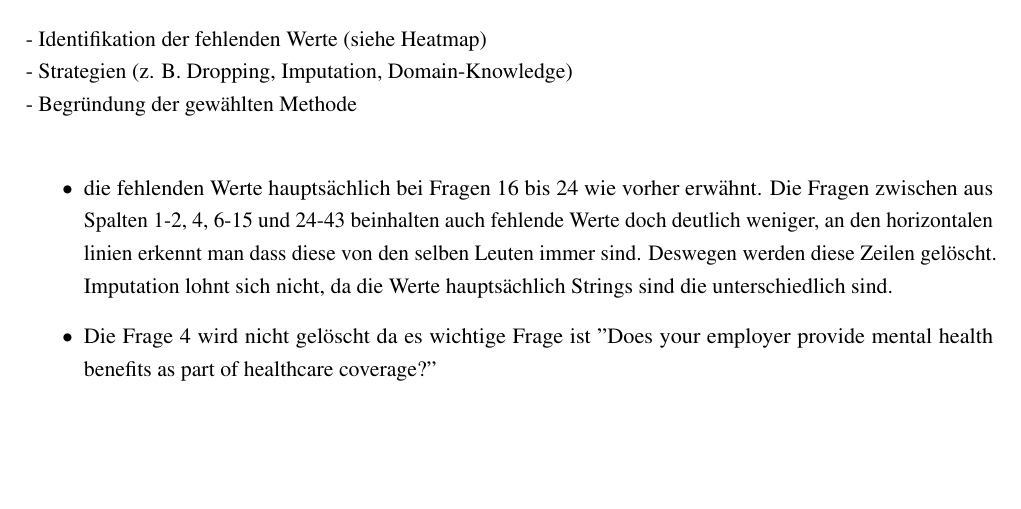
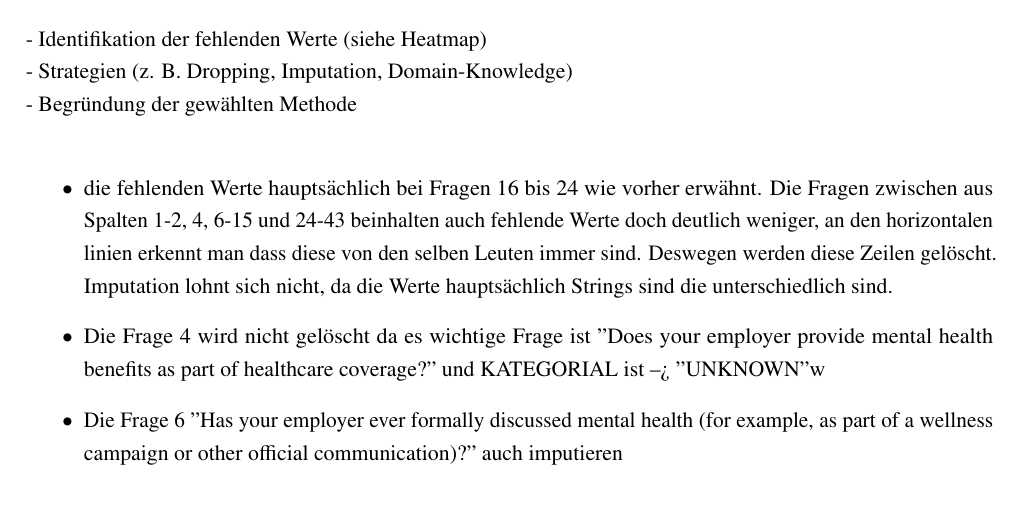
Before and after one commit to thedawid999/Health-Analysis, a LaTeX thesis (docs/00-Main.tex, which reads docs/020-Hauptteil.tex): part of page 9 of 14, cut so that both start at the same text, the shorter picture padded with empty space. Compiled offline with pdfLaTeX.

Commit message:
notes for data preprocessing - missing values

```diff
--- a/docs/020-Hauptteil.tex
+++ b/docs/020-Hauptteil.tex
@@ -63,7 +63,11 @@ doch deutlich weniger, an den horizontalen linien erkennt man dass diese von den
 selben Leuten immer sind. Deswegen werden diese Zeilen gelöscht. Imputation lohnt sich
 nicht, da die Werte hauptsächlich Strings sind die unterschiedlich sind.
     \item Die Frage 4 wird nicht gelöscht da es wichtige Frage ist "Does your
-    employer provide mental health benefits as part of healthcare coverage?"
+    employer provide mental health benefits as part of healthcare coverage?" und
+    KATEGORIAL ist --> "UNKNOWN"w
+    \item Die Frage 6 "Has your employer ever formally discussed mental health
+    (for example, as part of a wellness campaign or other official communication)?"
+    auch imputieren
 \end{itemize}
 
 \section{Bereinigung unstandardisierter Texteingaben???}
```
Also changed, not shown: 2 other files.
